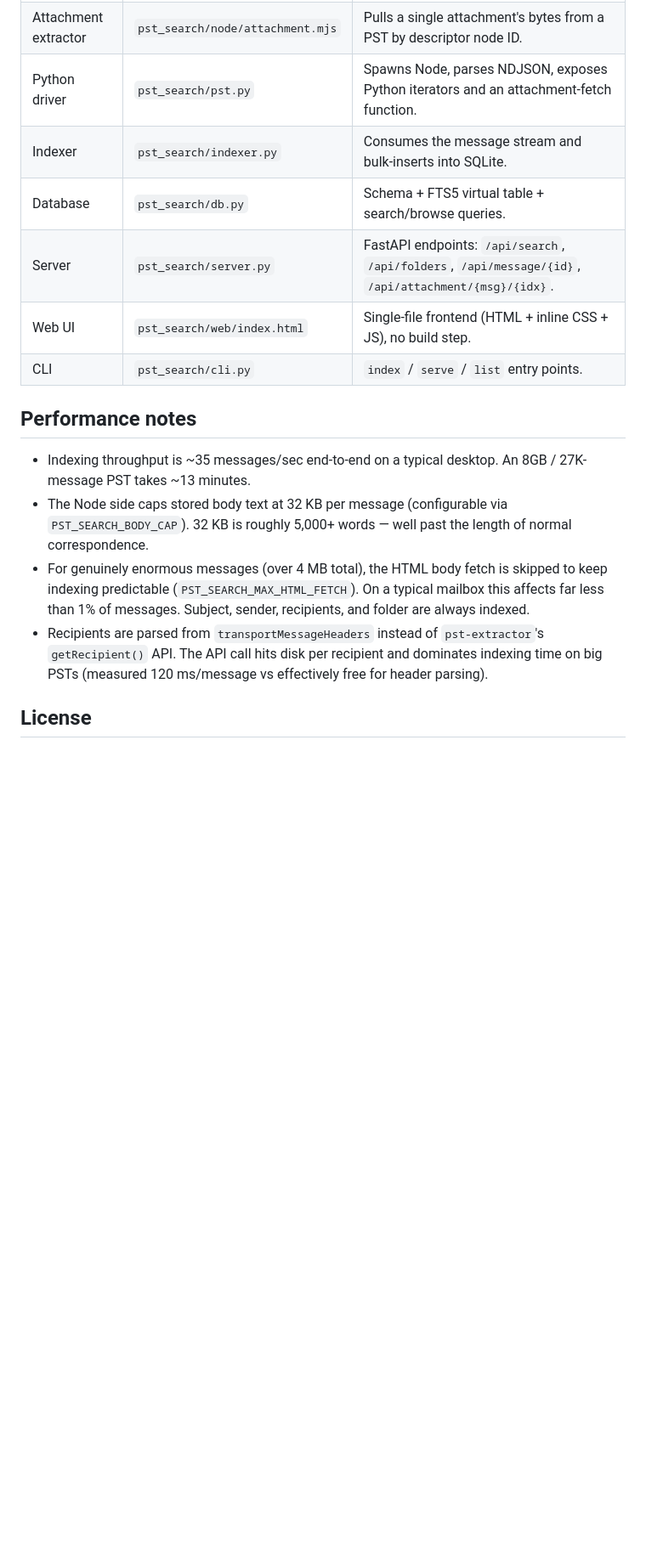
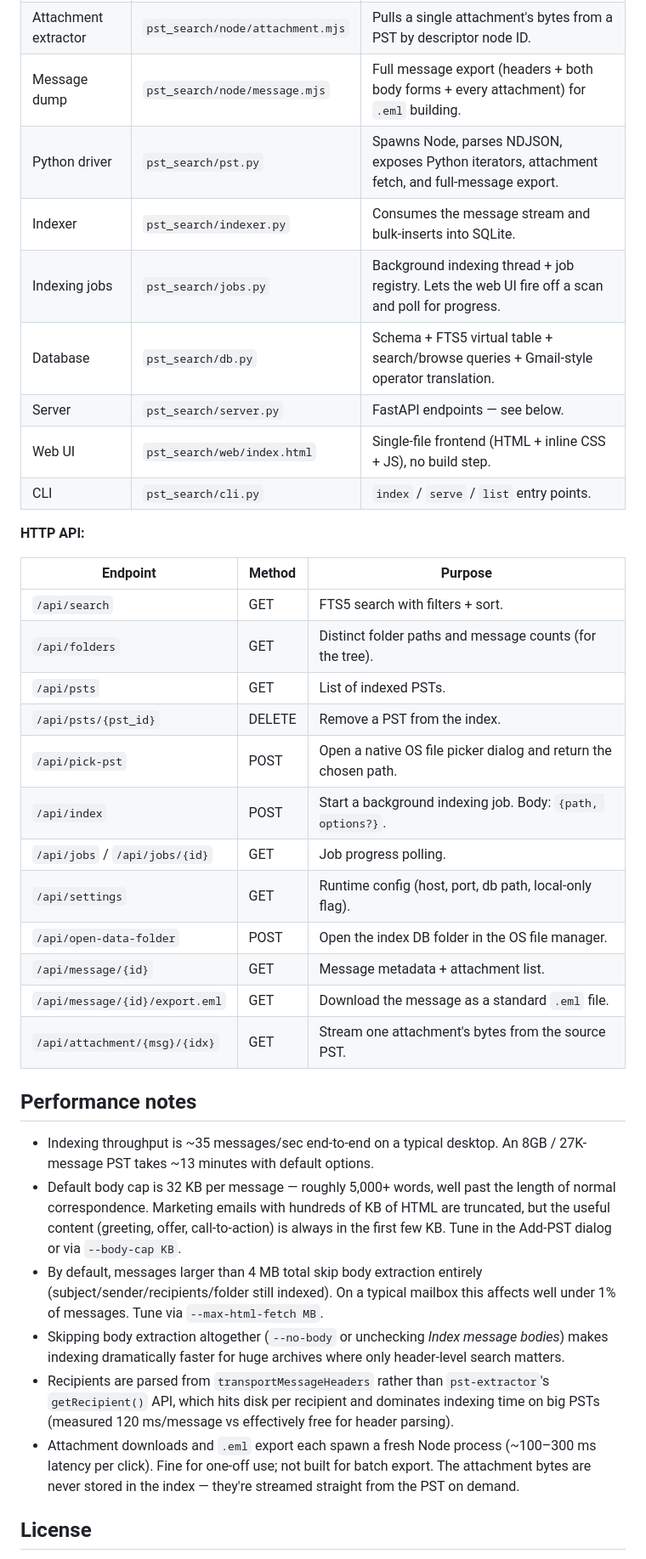
Before and after one commit to KD5RYN/pst-search, a Markdown page: README.md, the part around one of its changes. Shown at 85% size. Drawn GitHub-style; blank space fills up the shorter version.

Commit message:
README: accuracy pass after recent features

```diff
--- a/README.md
+++ b/README.md
@@ -171,19 +171,40 @@ PST file --[Node + pst-extractor]--NDJSON--> Python indexer --[SQLite + FTS5]-->
 | --- | --- | --- |
 | PST extractor | `pst_search/node/extract.mjs` | Walks the PST with `pst-extractor`, streams one NDJSON record per message to stdout. |
 | Attachment extractor | `pst_search/node/attachment.mjs` | Pulls a single attachment's bytes from a PST by descriptor node ID. |
-| Python driver | `pst_search/pst.py` | Spawns Node, parses NDJSON, exposes Python iterators and an attachment-fetch function. |
+| Message dump | `pst_search/node/message.mjs` | Full message export (headers + both body forms + every attachment) for `.eml` building. |
+| Python driver | `pst_search/pst.py` | Spawns Node, parses NDJSON, exposes Python iterators, attachment fetch, and full-message export. |
 | Indexer | `pst_search/indexer.py` | Consumes the message stream and bulk-inserts into SQLite. |
-| Database | `pst_search/db.py` | Schema + FTS5 virtual table + search/browse queries. |
-| Server | `pst_search/server.py` | FastAPI endpoints: `/api/search`, `/api/folders`, `/api/message/{id}`, `/api/attachment/{msg}/{idx}`. |
+| Indexing jobs | `pst_search/jobs.py` | Background indexing thread + job registry. Lets the web UI fire off a scan and poll for progress. |
+| Database | `pst_search/db.py` | Schema + FTS5 virtual table + search/browse queries + Gmail-style operator translation. |
+| Server | `pst_search/server.py` | FastAPI endpoints — see below. |
 | Web UI | `pst_search/web/index.html` | Single-file frontend (HTML + inline CSS + JS), no build step. |
 | CLI | `pst_search/cli.py` | `index` / `serve` / `list` entry points. |
 
+**HTTP API:**
+
+| Endpoint | Method | Purpose |
+| --- | --- | --- |
+| `/api/search` | GET | FTS5 search with filters + sort. |
+| `/api/folders` | GET | Distinct folder paths and message counts (for the tree). |
+| `/api/psts` | GET | List of indexed PSTs. |
+| `/api/psts/{pst_id}` | DELETE | Remove a PST from the index. |
+| `/api/pick-pst` | POST | Open a native OS file picker dialog and return the chosen path. |
+| `/api/index` | POST | Start a background indexing job. Body: `{path, options?}`. |
+| `/api/jobs` / `/api/jobs/{id}` | GET | Job progress polling. |
+| `/api/settings` | GET | Runtime config (host, port, db path, local-only flag). |
+| `/api/open-data-folder` | POST | Open the index DB folder in the OS file manager. |
+| `/api/message/{id}` | GET | Message metadata + attachment list. |
+| `/api/message/{id}/export.eml` | GET | Download the message as a standard `.eml` file. |
+| `/api/attachment/{msg}/{idx}` | GET | Stream one attachment's bytes from the source PST. |
+
 ## Performance notes
 
-- Indexing throughput is ~35 messages/sec end-to-end on a typical desktop. An 8GB / 27K-message PST takes ~13 minutes.
-- The Node side caps stored body text at 32 KB per message (configurable via `PST_SEARCH_BODY_CAP`). 32 KB is roughly 5,000+ words — well past the length of normal correspondence.
-- For genuinely enormous messages (over 4 MB total), the HTML body fetch is skipped to keep indexing predictable (`PST_SEARCH_MAX_HTML_FETCH`). On a typical mailbox this affects far less than 1% of messages. Subject, sender, recipients, and folder are always indexed.
-- Recipients are parsed from `transportMessageHeaders` instead of `pst-extractor`'s `getRecipient()` API. The API call hits disk per recipient and dominates indexing time on big PSTs (measured 120 ms/message vs effectively free for header parsing).
+- Indexing throughput is ~35 messages/sec end-to-end on a typical desktop. An 8GB / 27K-message PST takes ~13 minutes with default options.
+- Default body cap is 32 KB per message — roughly 5,000+ words, well past the length of normal correspondence. Marketing emails with hundreds of KB of HTML are truncated, but the useful content (greeting, offer, call-to-action) is always in the first few KB. Tune in the Add-PST dialog or via `--body-cap KB`.
+- By default, messages larger than 4 MB total skip body extraction entirely (subject/sender/recipients/folder still indexed). On a typical mailbox this affects well under 1% of messages. Tune via `--max-html-fetch MB`.
+- Skipping body extraction altogether (`--no-body` or unchecking _Index message bodies_) makes indexing dramatically faster for huge archives where only header-level search matters.
+- Recipients are parsed from `transportMessageHeaders` rather than `pst-extractor`'s `getRecipient()` API, which hits disk per recipient and dominates indexing time on big PSTs (measured 120 ms/message vs effectively free for header parsing).
+- Attachment downloads and `.eml` export each spawn a fresh Node process (~100–300 ms latency per click). Fine for one-off use; not built for batch export. The attachment bytes are never stored in the index — they're streamed straight from the PST on demand.
 
 ## License
 
```
Also changed, not shown: other parts of README.md (+5 -4 lines).
